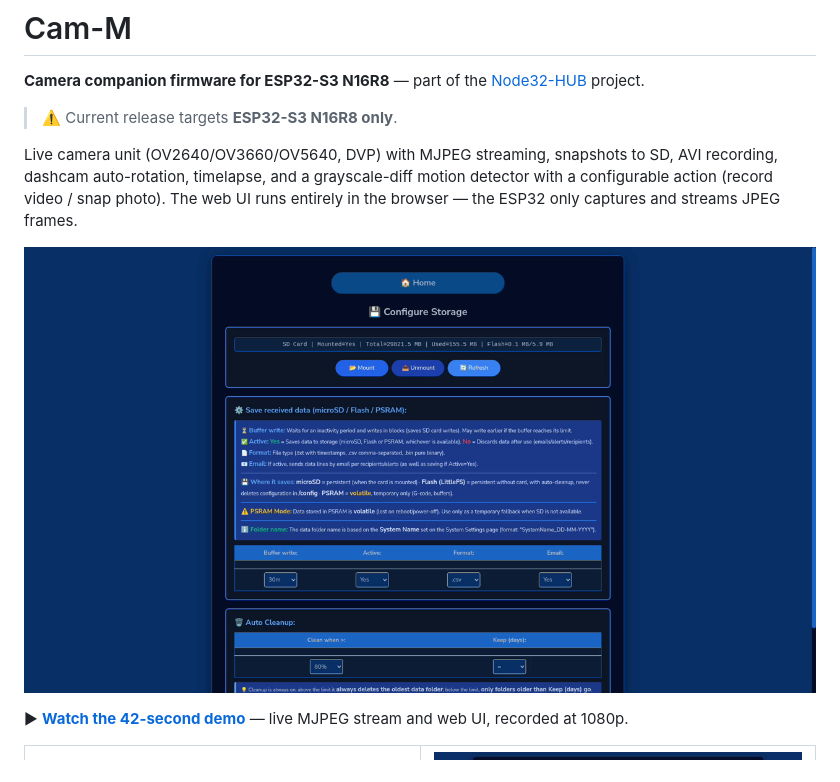
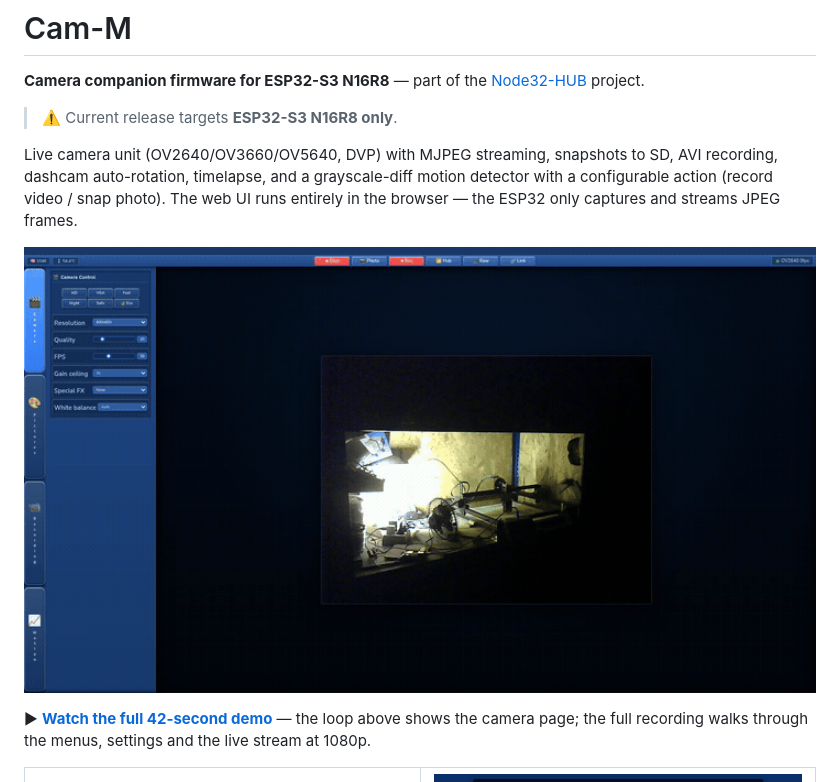
Before and after one commit to nasp2000/Cam-M, a Markdown page: README.md, the part around the change. Drawn GitHub-style; pictures changed too: image/demo.gif (added), image/demo.png (deleted).

Commit message:
readme: autoplaying looping GIF preview of the demo (GitHub strips <video>)

```diff
--- a/README.md
+++ b/README.md
@@ -7,10 +7,10 @@
 Live camera unit (OV2640/OV3660/OV5640, DVP) with MJPEG streaming, snapshots to SD, AVI recording, dashcam auto-rotation, timelapse, and a grayscale-diff motion detector with a configurable action (record video / snap photo). The web UI runs entirely in the browser — the ESP32 only captures and streams JPEG frames.
 
 <p align="center">
-  <a href="image/demo.mp4"><img src="image/demo.png" width="100%" alt="Cam-M demo — click to play (42 s, 1080p)"></a>
+  <a href="image/demo.mp4"><img src="image/demo.gif" width="100%" alt="Cam-M web UI with the live MJPEG stream (9 s loop)"></a>
 </p>
 
-▶ **[Watch the 42-second demo](image/demo.mp4)** — live MJPEG stream and web UI, recorded at 1080p.
+▶ **[Watch the full 42-second demo](image/demo.mp4)** — the loop above shows the camera page; the full recording walks through the menus, settings and the live stream at 1080p.
 
 <table>
   <tr>
```
